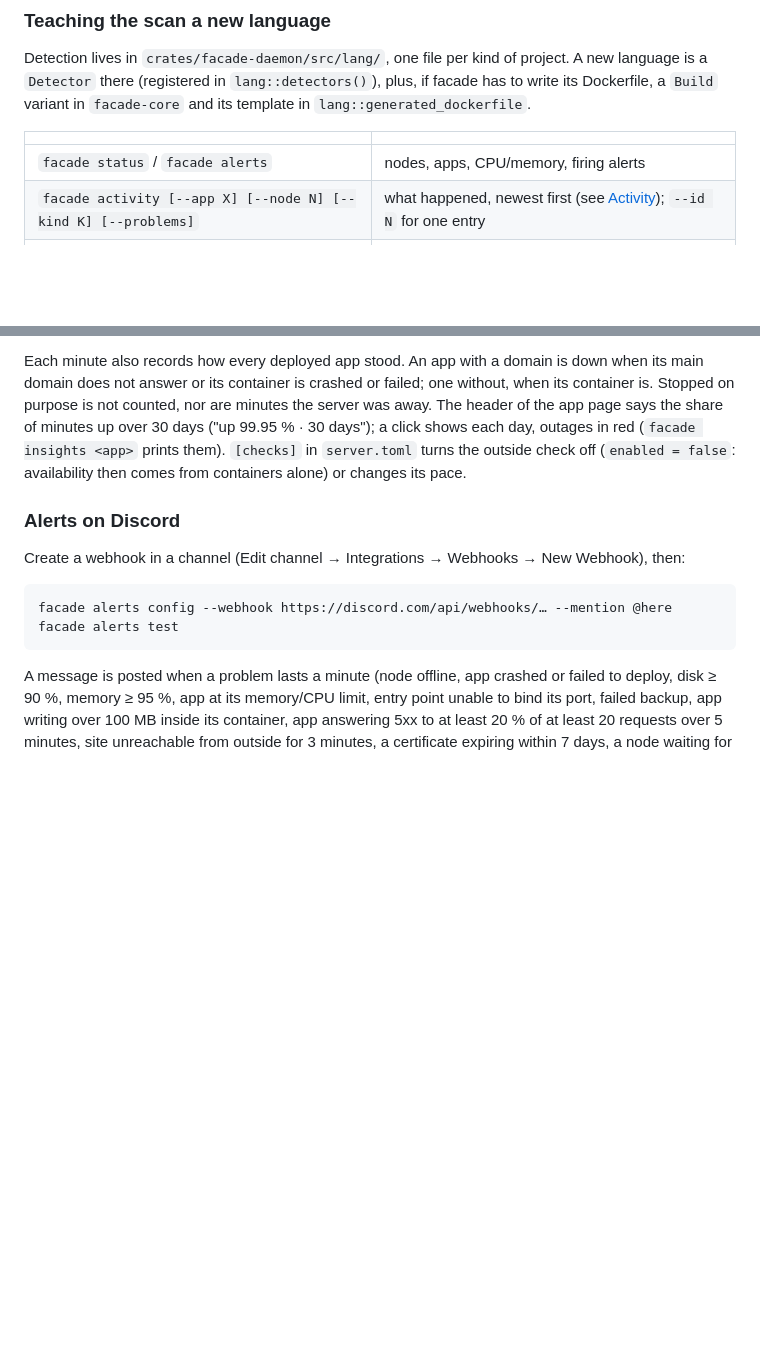
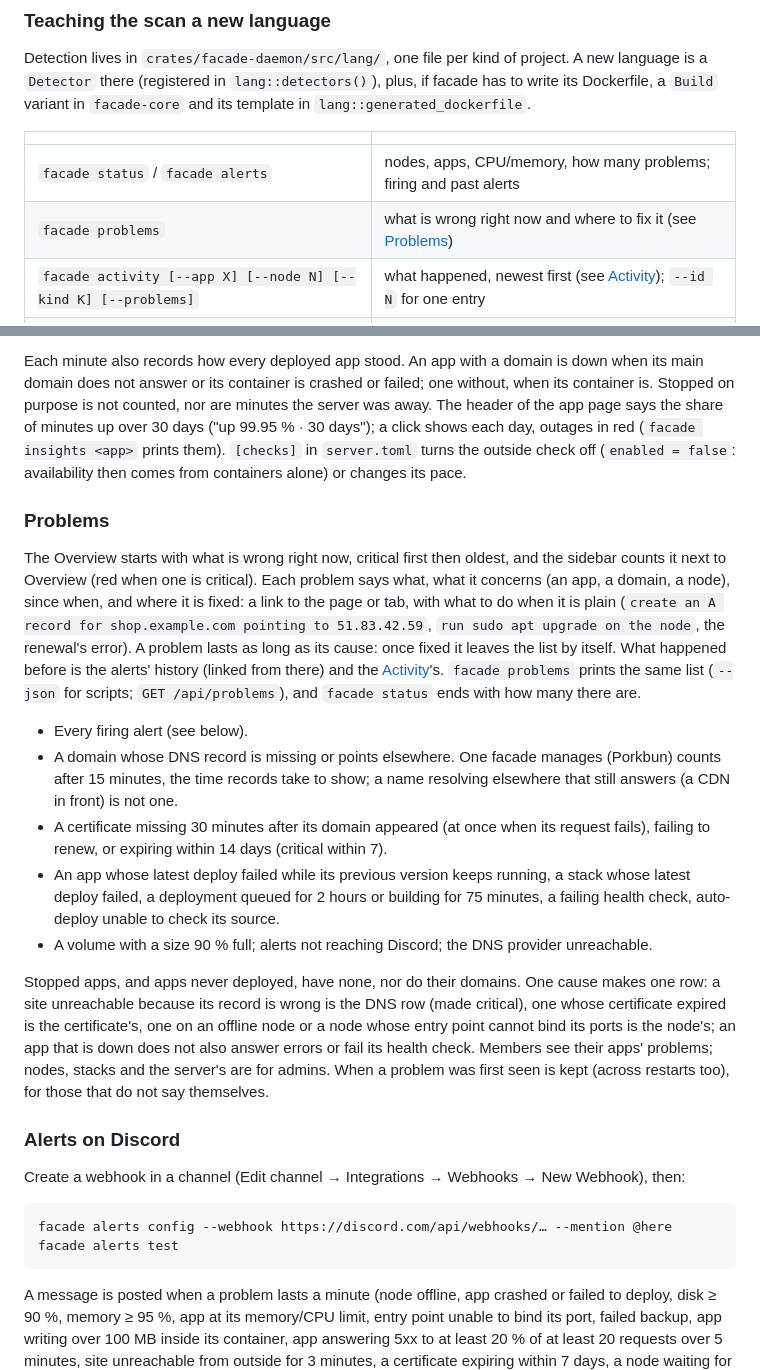
Before and after one commit to Sigma-studios/facade, a Markdown page: README.md, 2 parts joined by grey strips. Drawn GitHub-style; blank space fills up the shorter version.

Commit message:
README: Problems on the Overview and facade problems

```diff
--- a/README.md
+++ b/README.md
@@ -273,7 +273,8 @@ template in `lang::generated_dockerfile`.
 
 | | |
 |---|---|
-| `facade status` / `facade alerts` | nodes, apps, CPU/memory, firing alerts |
+| `facade status` / `facade alerts` | nodes, apps, CPU/memory, how many problems; firing and past alerts |
+| `facade problems` | what is wrong right now and where to fix it (see [Problems](#problems)) |
 | `facade activity [--app X] [--node N] [--kind K] [--problems]` | what happened, newest first (see [Activity](#activity)); `--id N` for one entry |
 | `facade alerts config --webhook URL --mention @here` / `facade alerts test` | Discord notifications |
 | `facade alerts weekly [--preview]` / `alerts config --weekly on\|off` | the weekly summary (see [Alerts on Discord](#alerts-on-discord)) |
@@ -889,6 +890,38 @@ server was away. The header of the app page says the share of minutes up over 30
 <app>` prints them). `[checks]` in `server.toml` turns the outside check off (`enabled =
 false`: availability then comes from containers alone) or changes its pace.
 
+### Problems
+
+The Overview starts with what is wrong right now, critical first then oldest, and the
+sidebar counts it next to Overview (red when one is critical). Each problem says what,
+what it concerns (an app, a domain, a node), since when, and where it is fixed: a link
+to the page or tab, with what to do when it is plain (`create an A record for
+shop.example.com pointing to 51.83.42.59`, `run sudo apt upgrade on the node`, the
+renewal's error). A problem lasts as long as its cause: once fixed it leaves the list by
+itself. What happened before is the alerts' history (linked from there) and the
+[Activity](#activity)'s. `facade problems` prints the same list (`--json` for scripts;
+`GET /api/problems`), and `facade status` ends with how many there are.
+
+* Every firing alert (see below).
+* A domain whose DNS record is missing or points elsewhere. One facade manages
+  (Porkbun) counts after 15 minutes, the time records take to show; a name resolving
+  elsewhere that still answers (a CDN in front) is not one.
+* A certificate missing 30 minutes after its domain appeared (at once when its request
+  fails), failing to renew, or expiring within 14 days (critical within 7).
+* An app whose latest deploy failed while its previous version keeps running, a
+  stack whose latest deploy failed, a deployment queued for 2 hours or building for
+  75 minutes, a failing health check, auto-deploy unable to check its source.
+* A volume with a size 90 % full; alerts not reaching Discord; the DNS provider
+  unreachable.
+
+Stopped apps, and apps never deployed, have none, nor do their domains. One cause makes
+one row: a site unreachable because its record is wrong is the DNS row (made critical),
+one whose certificate expired is the certificate's, one on an offline node or a node
+whose entry point cannot bind its ports is the node's; an app that is down does not
+also answer errors or fail its health check. Members see their apps' problems; nodes,
+stacks and the server's are for admins. When a problem was first seen is kept (across
+restarts too), for those that do not say themselves.
+
 ### Alerts on Discord
 
 Create a webhook in a channel (Edit channel → Integrations → Webhooks → New Webhook),
```
